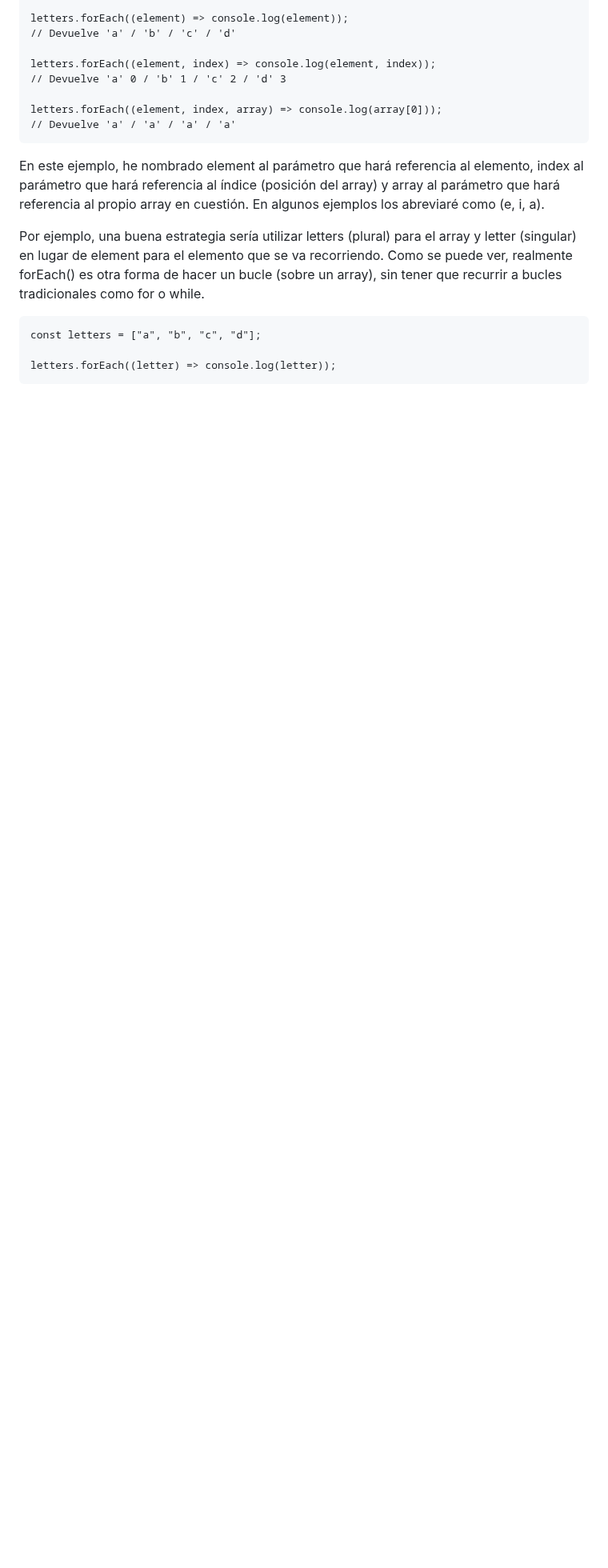
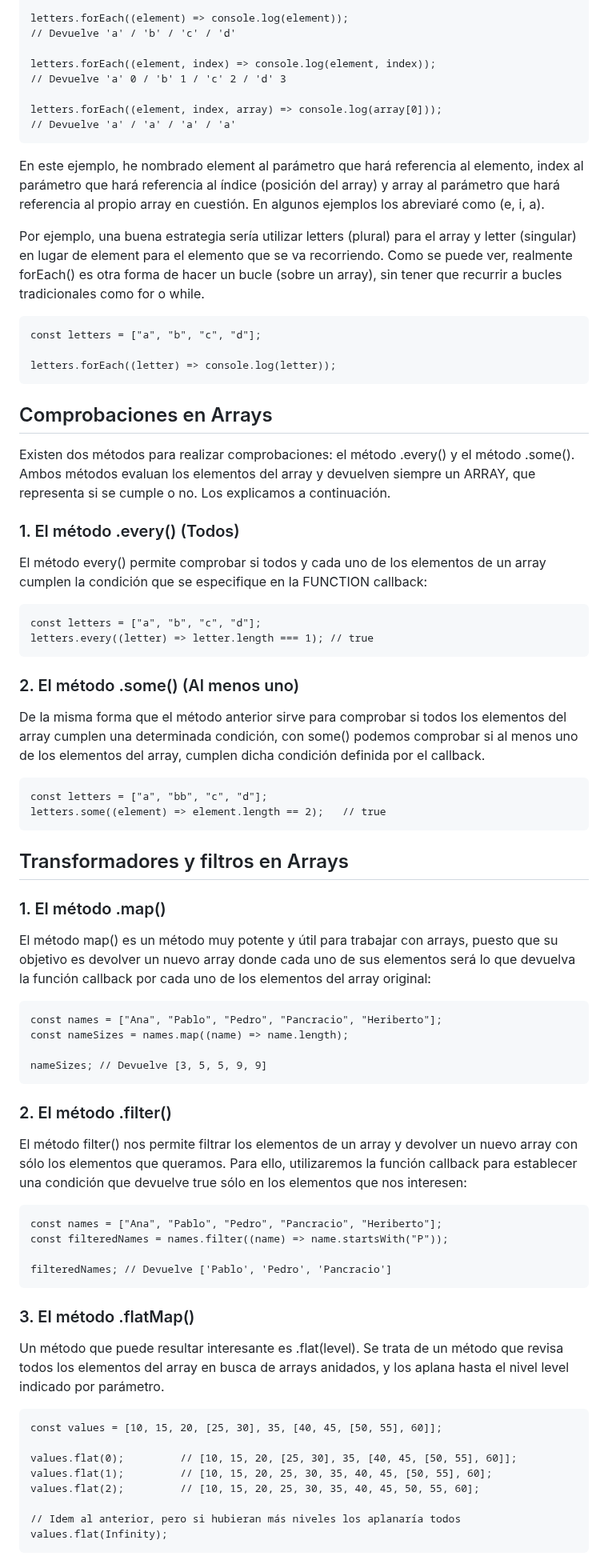
Before and after one commit to soniasalido/languages, a Markdown page: 01-javascript/102 data structures.md, the part around one of its changes. Shown at 80% size. GitHub-like rendering; blank space fills up the shorter version.

````diff
--- a/01-javascript/102 data structures.md
+++ b/01-javascript/102 data structures.md
@@ -1310,3 +1310,57 @@ const letters = ["a", "b", "c", "d"];
 
 letters.forEach((letter) => console.log(letter));
 ```
+
+
+## Comprobaciones en Arrays
+Existen dos métodos para realizar comprobaciones: el método .every() y el método .some(). Ambos métodos evaluan los elementos del array y devuelven siempre un ARRAY, que representa si se cumple o no. Los explicamos a continuación.
+
+### 1. El método .every() (Todos)
+El método every() permite comprobar si todos y cada uno de los elementos de un array cumplen la condición que se especifique en la FUNCTION  callback:
+```
+const letters = ["a", "b", "c", "d"];
+letters.every((letter) => letter.length === 1); // true
+```
+
+### 2. El método .some() (Al menos uno)
+De la misma forma que el método anterior sirve para comprobar si todos los elementos del array cumplen una determinada condición, con some() podemos comprobar si al menos uno de los elementos del array, cumplen dicha condición definida por el callback.
+```
+const letters = ["a", "bb", "c", "d"];
+letters.some((element) => element.length == 2);   // true
+```
+
+
+## Transformadores y filtros en Arrays
+### 1. El método .map()
+El método map() es un método muy potente y útil para trabajar con arrays, puesto que su objetivo es devolver un nuevo array donde cada uno de sus elementos será lo que devuelva la función callback por cada uno de los elementos del array original:
+```
+const names = ["Ana", "Pablo", "Pedro", "Pancracio", "Heriberto"];
+const nameSizes = names.map((name) => name.length);
+
+nameSizes; // Devuelve [3, 5, 5, 9, 9]
+```
+
+### 2. El método .filter()
+El método filter() nos permite filtrar los elementos de un array y devolver un nuevo array con sólo los elementos que queramos. Para ello, utilizaremos la función callback para establecer una condición que devuelve true sólo en los elementos que nos interesen:
+```
+const names = ["Ana", "Pablo", "Pedro", "Pancracio", "Heriberto"];
+const filteredNames = names.filter((name) => name.startsWith("P"));
+
+filteredNames; // Devuelve ['Pablo', 'Pedro', 'Pancracio']
+```
+
+
+### 3. El método .flatMap()
+Un método que puede resultar interesante es .flat(level). Se trata de un método que revisa todos los elementos del array en busca de arrays anidados, y los aplana hasta el nivel level indicado por parámetro.
+```
+const values = [10, 15, 20, [25, 30], 35, [40, 45, [50, 55], 60]];
+
+values.flat(0);         // [10, 15, 20, [25, 30], 35, [40, 45, [50, 55], 60]];
+values.flat(1);         // [10, 15, 20, 25, 30, 35, 40, 45, [50, 55], 60];
+values.flat(2);         // [10, 15, 20, 25, 30, 35, 40, 45, 50, 55, 60];
+
+// Idem al anterior, pero si hubieran más niveles los aplanaría todos
+values.flat(Infinity);
+```
+
+
````
Also changed, not shown: other parts of 01-javascript/102 data structures.md (+44 -1 lines).
